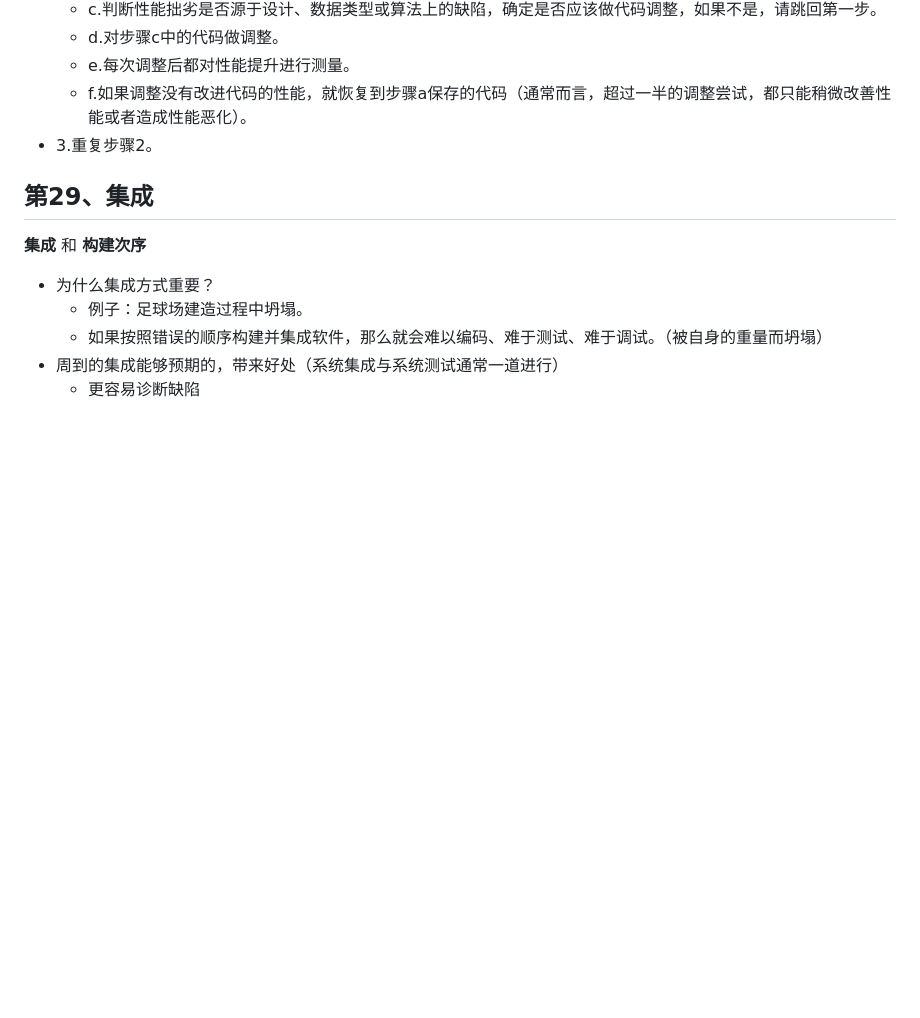
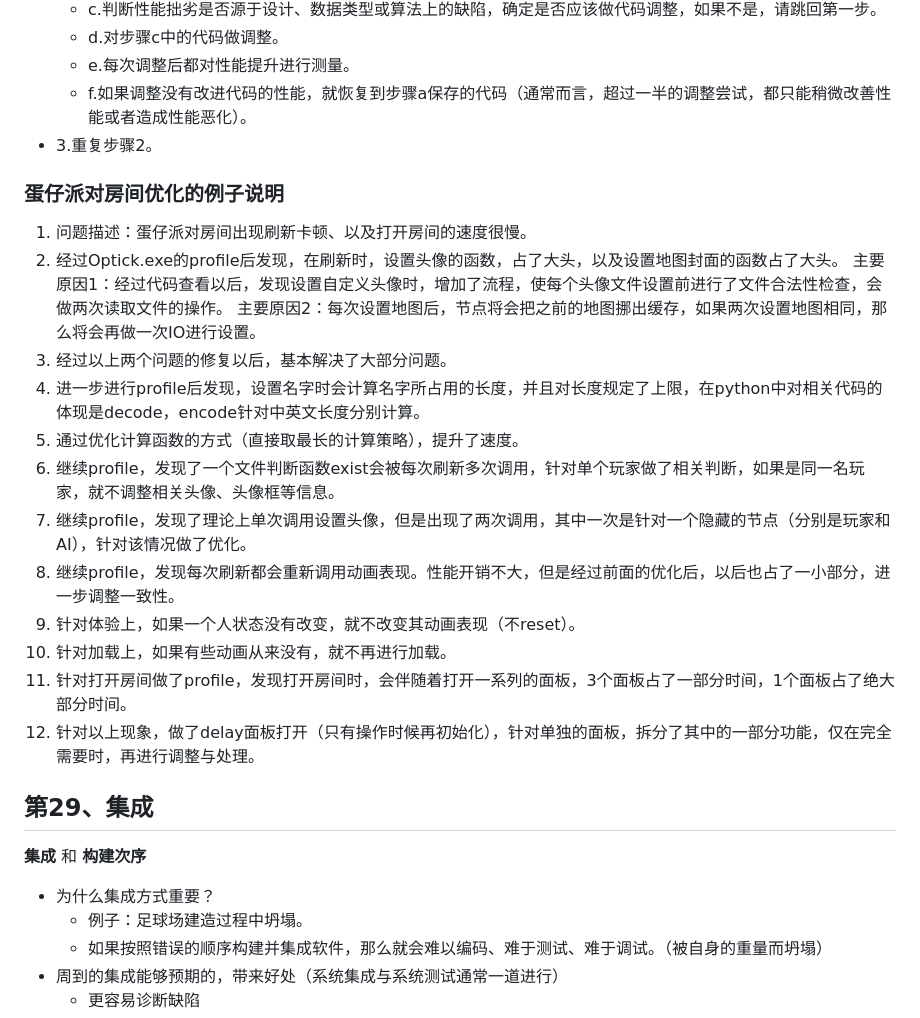
Before and after one commit to zhourongtu/NoteForLearn, a Markdown page: 书籍相关/重构相关书籍/《代码大全》.md, the part around the change. GitHub-like rendering; blank space fills up the shorter version.

Commit message:
添加了优化的例子

```diff
--- a/书籍相关/重构相关书籍/《代码大全》.md
+++ b/书籍相关/重构相关书籍/《代码大全》.md
@@ -737,6 +737,24 @@
 - 3.重复步骤2。
 
 
+### 蛋仔派对房间优化的例子说明
+1. 问题描述：蛋仔派对房间出现刷新卡顿、以及打开房间的速度很慢。
+2. 经过Optick.exe的profile后发现，在刷新时，设置头像的函数，占了大头，以及设置地图封面的函数占了大头。
+   主要原因1：经过代码查看以后，发现设置自定义头像时，增加了流程，使每个头像文件设置前进行了文件合法性检查，会做两次读取文件的操作。
+   主要原因2：每次设置地图后，节点将会把之前的地图挪出缓存，如果两次设置地图相同，那么将会再做一次IO进行设置。
+3. 经过以上两个问题的修复以后，基本解决了大部分问题。
+4. 进一步进行profile后发现，设置名字时会计算名字所占用的长度，并且对长度规定了上限，在python中对相关代码的体现是decode，encode针对中英文长度分别计算。
+5. 通过优化计算函数的方式（直接取最长的计算策略），提升了速度。
+6. 继续profile，发现了一个文件判断函数exist会被每次刷新多次调用，针对单个玩家做了相关判断，如果是同一名玩家，就不调整相关头像、头像框等信息。
+7. 继续profile，发现了理论上单次调用设置头像，但是出现了两次调用，其中一次是针对一个隐藏的节点（分别是玩家和AI），针对该情况做了优化。
+8. 继续profile，发现每次刷新都会重新调用动画表现。性能开销不大，但是经过前面的优化后，以后也占了一小部分，进一步调整一致性。
+9. 针对体验上，如果一个人状态没有改变，就不改变其动画表现（不reset）。
+10. 针对加载上，如果有些动画从来没有，就不再进行加载。
+11. 针对打开房间做了profile，发现打开房间时，会伴随着打开一系列的面板，3个面板占了一部分时间，1个面板占了绝大部分时间。
+12. 针对以上现象，做了delay面板打开（只有操作时候再初始化），针对单独的面板，拆分了其中的一部分功能，仅在完全需要时，再进行调整与处理。
+
+
+
 ## 第29、集成
 **集成** 和 **构建次序**
 - 为什么集成方式重要？
```
